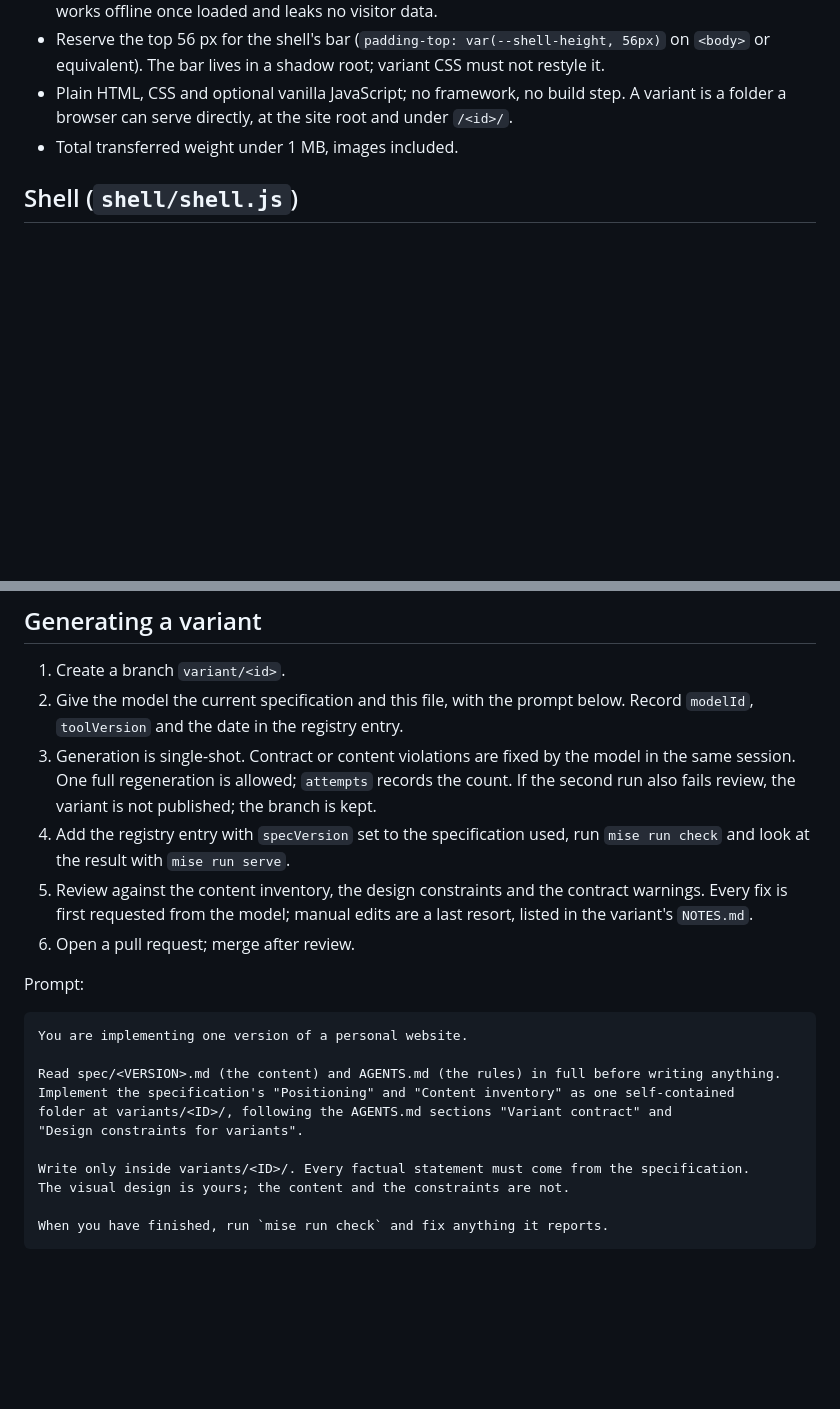
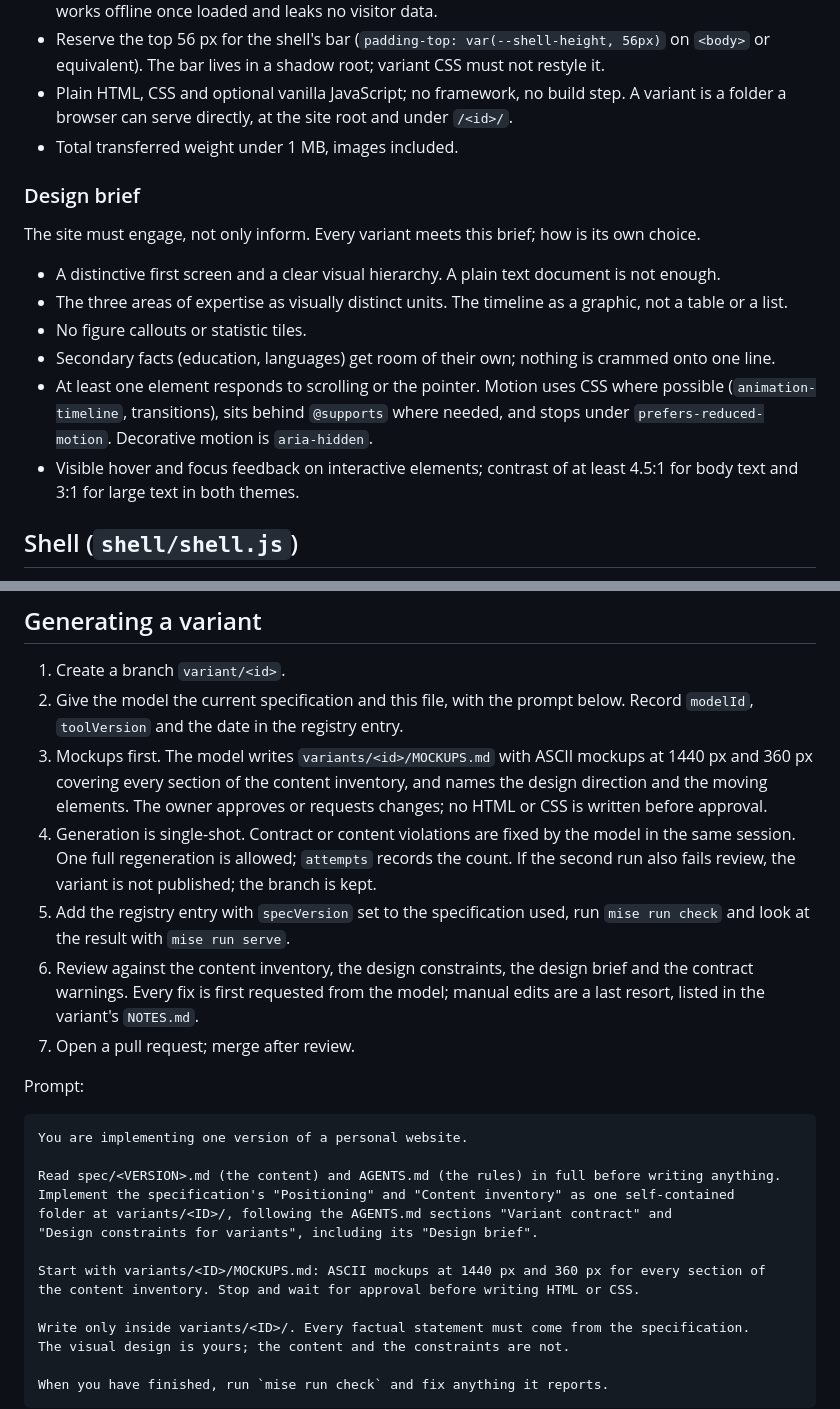
Before and after one commit to MarioAer/personal-website, a Markdown page: AGENTS.md, 2 parts joined by grey strips. Rendered like a GitHub page; blank space fills up the shorter version.

Commit message:
docs: add a design brief and mockup step for variants
Co-Authored-By: Claude Opus 5.5 <noreply@anthropic.com>

```diff
--- a/AGENTS.md
+++ b/AGENTS.md
@@ -156,6 +156,21 @@ Variants have full freedom of visual design within these limits:
   folder a browser can serve directly, at the site root and under `/<id>/`.
 - Total transferred weight under 1 MB, images included.
 
+### Design brief
+
+The site must engage, not only inform. Every variant meets this brief; how is its own choice.
+
+- A distinctive first screen and a clear visual hierarchy. A plain text document is not enough.
+- The three areas of expertise as visually distinct units. The timeline as a graphic, not a
+  table or a list.
+- No figure callouts or statistic tiles.
+- Secondary facts (education, languages) get room of their own; nothing is crammed onto one line.
+- At least one element responds to scrolling or the pointer. Motion uses CSS where possible
+  (`animation-timeline`, transitions), sits behind `@supports` where needed, and stops under
+  `prefers-reduced-motion`. Decorative motion is `aria-hidden`.
+- Visible hover and focus feedback on interactive elements; contrast of at least 4.5:1 for body
+  text and 3:1 for large text in both themes.
+
 ## Shell (`shell/shell.js`)
 
 One JavaScript file with JSDoc types, served to browsers unmodified; it never becomes
@@ -208,15 +223,19 @@ the repository to `marioaer.github.io` serves at the root without one.
 1. Create a branch `variant/<id>`.
 2. Give the model the current specification and this file, with the prompt below. Record
    `modelId`, `toolVersion` and the date in the registry entry.
-3. Generation is single-shot. Contract or content violations are fixed by the model in the same
+3. Mockups first. The model writes `variants/<id>/MOCKUPS.md` with ASCII mockups at 1440 px and
+   360 px covering every section of the content inventory, and names the design direction and
+   the moving elements. The owner approves or requests changes; no HTML or CSS is written before
+   approval.
+4. Generation is single-shot. Contract or content violations are fixed by the model in the same
    session. One full regeneration is allowed; `attempts` records the count. If the second run
    also fails review, the variant is not published; the branch is kept.
-4. Add the registry entry with `specVersion` set to the specification used, run `mise run check`
+5. Add the registry entry with `specVersion` set to the specification used, run `mise run check`
    and look at the result with `mise run serve`.
-5. Review against the content inventory, the design constraints and the contract warnings. Every
-   fix is first requested from the model; manual edits are a last resort, listed in the
-   variant's `NOTES.md`.
-6. Open a pull request; merge after review.
+6. Review against the content inventory, the design constraints, the design brief and the
+   contract warnings. Every fix is first requested from the model; manual edits are a last
+   resort, listed in the variant's `NOTES.md`.
+7. Open a pull request; merge after review.
 
 Prompt:
 
@@ -226,7 +245,10 @@ You are implementing one version of a personal website.
 Read spec/<VERSION>.md (the content) and AGENTS.md (the rules) in full before writing anything.
 Implement the specification's "Positioning" and "Content inventory" as one self-contained
 folder at variants/<ID>/, following the AGENTS.md sections "Variant contract" and
-"Design constraints for variants".
+"Design constraints for variants", including its "Design brief".
+
+Start with variants/<ID>/MOCKUPS.md: ASCII mockups at 1440 px and 360 px for every section of
+the content inventory. Stop and wait for approval before writing HTML or CSS.
 
 Write only inside variants/<ID>/. Every factual statement must come from the specification.
 The visual design is yours; the content and the constraints are not.
```
